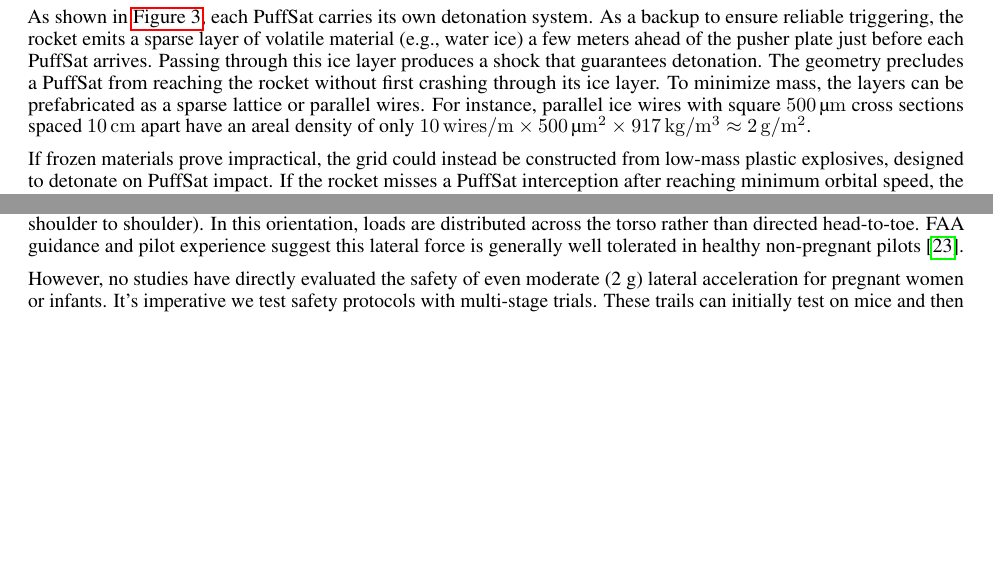
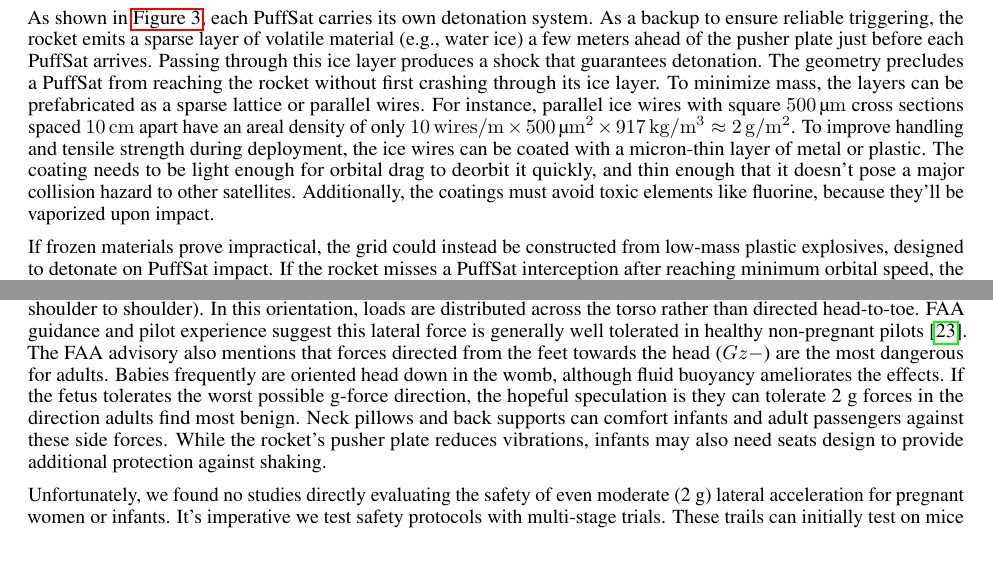
Before and after one commit to katzseth22202/Balloon-Pulse-Propulsion, a LaTeX paper (templateArxiv.tex): two parts of pages 8 and 14 of 34, joined at a grey line, cut so that both start at the same text, the shorter picture padded with empty space. Compiled offline with pdfLaTeX.

Commit message:
Updates from Overleaf

```diff
--- a/templateArxiv.tex
+++ b/templateArxiv.tex
@@ -173,7 +173,7 @@ The optimal PuffSat design depends on the launch scenario and mission requiremen
 \subsubsection{Explosive PuffSats} \label{sec:explosive_puffsat}
 Explosive PuffSats are engineered to detonate at a precisely calibrated standoff distance from the pusher plate. This timing ensures rapid conversion of their mass into a high-velocity gas plume, shaped to distribute momentum evenly across the plate surface.  To minimize aerodynamic drag during flight, each PuffSat adopts an elongated cylindrical geometry aligned with the direction of travel. This shape also extends the duration of gas-plume interaction, slightly reducing peak stress on the pusher plate without significantly compromising momentum transfer efficiency. A small shaped section of the PuffSat's explosive charge can also eject non-volatile solid components away from the rocket before impact, as described in \autoref{item:discard_before_impact}.  A failure to detonate at the intended moment could damage the pusher plate or the rocket, so redundant initiation systems are essential.
 
-As shown in \autoref{fig:explosive_puffsat}, each PuffSat carries its own detonation system. As a backup to ensure reliable triggering, the rocket emits a sparse layer of volatile material (e.g., water ice) a few meters ahead of the pusher plate just before each PuffSat arrives. Passing through this ice layer produces a shock that guarantees detonation. The geometry precludes a  PuffSat from reaching the rocket without first crashing through its ice layer. To minimize mass, the layers can be prefabricated as a sparse lattice or parallel wires. For instance, parallel ice wires with square \SI{500}{\micro\meter} cross sections  spaced \SI{10}{\centi\meter} apart have an areal density of only $\SI{10}{wires\per\meter} \times \SI{500}{\micro\meter}^2 \times \SI{917}{\kilo\gram\per\cubic\meter} \approx \SI{2}{\gram\per\square\meter}$.
+As shown in \autoref{fig:explosive_puffsat}, each PuffSat carries its own detonation system. As a backup to ensure reliable triggering, the rocket emits a sparse layer of volatile material (e.g., water ice) a few meters ahead of the pusher plate just before each PuffSat arrives. Passing through this ice layer produces a shock that guarantees detonation. The geometry precludes a  PuffSat from reaching the rocket without first crashing through its ice layer. To minimize mass, the layers can be prefabricated as a sparse lattice or parallel wires. For instance, parallel ice wires with square \SI{500}{\micro\meter} cross sections  spaced \SI{10}{\centi\meter} apart have an areal density of only $\SI{10}{wires\per\meter} \times \SI{500}{\micro\meter}^2 \times \SI{917}{\kilo\gram\per\cubic\meter} \approx \SI{2}{\gram\per\square\meter}$.  To improve handling and tensile strength during deployment, the ice wires can be coated with a micron-thin layer of metal or plastic. The coating needs to be light enough for orbital drag to deorbit it quickly, and thin enough that it doesn't pose a major collision hazard to other satellites. Additionally, the coatings must avoid toxic elements like fluorine, because they'll be vaporized upon impact.
 
 If frozen materials prove impractical, the grid could instead be constructed from low-mass plastic explosives, designed to detonate on PuffSat impact.  If the rocket misses a PuffSat interception after reaching  minimum orbital speed, the explosive grid would unfortunately become space debris. This debris could  persist for hours or days until eroded by atomic oxygen or slowed enough by atmospheric drag to re-enter. Another alternative is to replace ice lattices with liquid sprays that induce a shock detonation of the PuffSat’s explosives upon impact.
 
@@ -331,9 +331,9 @@ A formation of propulsion PuffSats launched in an eccentric Keplerian orbit coul
 
 Pregnant women are prohibited from piloting fighter jets due to both safety and ethical concerns. Elevated G-forces and the extreme physical stress from using an ejection seat pose serious risks to the pilot and the developing fetus \cite{pregnancy_gforce_risk}. Suborbital transit, like military aviation, involves high, sustained accelerations.  Finding safe means to accommodate these vulnerable populations would help suborbital transit become mainstream.  The most straightforward mitigation is to reduce peak acceleration, but there are limits to this strategy.  Lower accelerations increase the $\Delta V$ required for a given trip.
 
-One promising technique is to seat passengers so that forces act laterally along the body’s $Gy$ axis (i.e., across the chest, shoulder to shoulder). In this orientation, loads are distributed across the torso rather than directed head-to-toe.  FAA guidance and pilot experience suggest this lateral force is generally well tolerated in healthy non-pregnant pilots \cite{lateral_acceleration}.
+One promising technique is to seat passengers so that forces act laterally along the body’s $Gy$ axis (i.e., across the chest, shoulder to shoulder). In this orientation, loads are distributed across the torso rather than directed head-to-toe.  FAA guidance and pilot experience suggest this lateral force is generally well tolerated in healthy non-pregnant pilots \cite{lateral_acceleration}.  The FAA advisory also mentions that forces directed from the feet towards the head ($Gz-$) are the most dangerous for adults.   Babies frequently are oriented head down in the womb, although fluid buoyancy ameliorates the effects.    If the fetus tolerates the worst possible g-force direction, the hopeful speculation is they can tolerate 2 g forces in the direction adults find most benign.  Neck pillows and back supports can comfort infants and adult passengers against these side forces.  While the rocket's pusher plate reduces vibrations, infants may also need seats design to provide additional protection against shaking.
 
-However, no studies have directly evaluated the safety of even moderate (2 g) lateral acceleration for pregnant women or infants. It's imperative we test safety protocols with  multi-stage trials.   These trails can initially test on mice and then progress to non-human primates.  Since human babies have larger brains, only tests on human subjects can truly confirm they are not harmed when following acceleration mitigation procedures.  If we can't confidently establish that suborbital flight is completely benign, these groups must be excluded from suborbital flights.
+Unfortunately, we found no studies directly evaluating the safety of even moderate (2 g) lateral acceleration for pregnant women or infants. It's imperative we test safety protocols with  multi-stage trials.   These trails can initially test on mice and then progress to non-human primates.  Since human babies have larger brains, only tests on human subjects can truly confirm they are not harmed when following acceleration mitigation procedures.  If we can't confidently establish that suborbital flight is completely benign, these groups must be excluded from suborbital flights.
 
 \section{I Love ISRU.  Cheaper PuffSat Pulsed Propulsion \textit{Without} Giant Reusable Rockets}
 For PuffSat pulsed propulsion of intercity passengers to achieve genuine economic competitiveness, the cost of launching  propulsion PuffSats must be exceptionally low.  The rocket plane must be robust enough to guarantee on-time takeoffs and avoid missing its initial PuffSat rendezvous.  Rocket acceleration and passenger cabin vibrations must be limited for infants and other susceptible passengers (see \autoref{sec:pregnant_women}), further increasing costs and $\Delta V$.  Even highly reusable rockets may prove too expensive, limiting this technology primarily to the very high-end private luxury aviation market. While luxury aviation customers typically prioritize flexibility, PuffSat propelled flights necessitate advance scheduling.  Despite these limitations, the potential market for affluent travel between cities like Dubai and Dallas is likely at least an order of magnitude larger than the satellite market.
```
Also changed, not shown: templateArxiv.tex (2 more changed lines).
